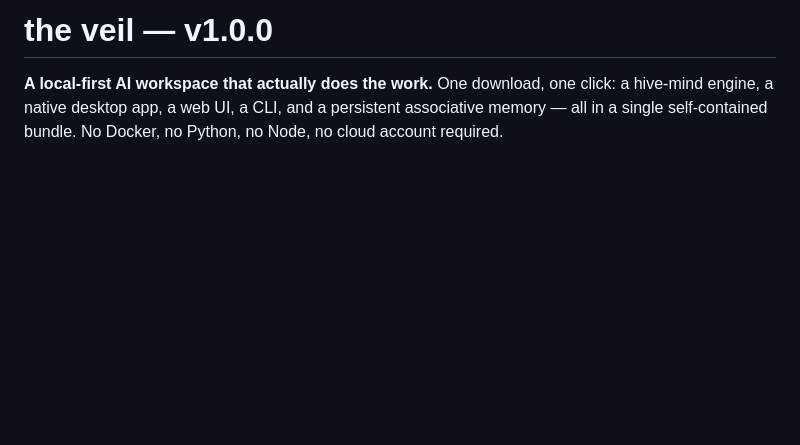
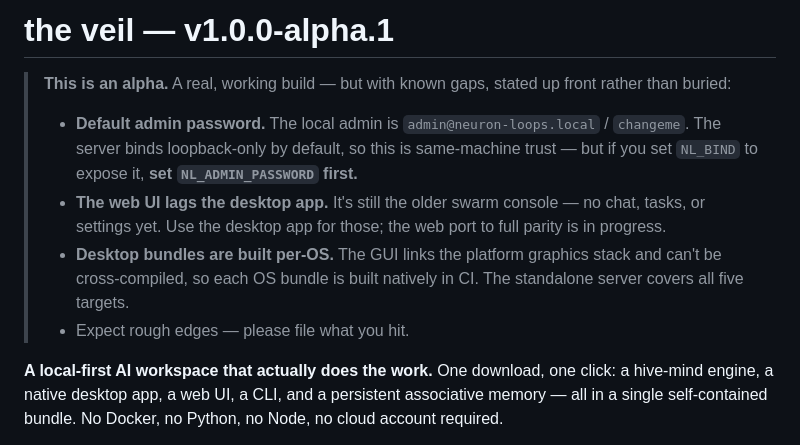
Before and after one commit to gary23w/nl-veil, a Markdown page: docs/release/RELEASE-v1.0.0-alpha.1.md, the part around the change. GitHub-like rendering; blank space fills up the shorter version.

Commit message:
docs: alpha preamble on the v1.0.0-alpha.1 release notes
States the known gaps up front instead of burying them: the default admin
password (and the NL_BIND caveat), the web UI lagging the desktop app, and
per-OS desktop bundles.

```diff
--- a/docs/release/RELEASE-v1.0.0-alpha.1.md
+++ b/docs/release/RELEASE-v1.0.0-alpha.1.md
@@ -1,4 +1,15 @@
-# the veil — v1.0.0
+# the veil — v1.0.0-alpha.1
+
+> **This is an alpha.** A real, working build — but with known gaps, stated up front rather than buried:
+>
+> - **Default admin password.** The local admin is `admin@neuron-loops.local` / `changeme`. The server binds
+>   loopback-only by default, so this is same-machine trust — but if you set `NL_BIND` to expose it,
+>   **set `NL_ADMIN_PASSWORD` first.**
+> - **The web UI lags the desktop app.** It's still the older swarm console — no chat, tasks, or settings
+>   yet. Use the desktop app for those; the web port to full parity is in progress.
+> - **Desktop bundles are built per-OS.** The GUI links the platform graphics stack and can't be
+>   cross-compiled, so each OS bundle is built natively in CI. The standalone server covers all five targets.
+> - Expect rough edges — please file what you hit.
 
 **A local-first AI workspace that actually does the work.** One download, one click: a hive-mind engine,
 a native desktop app, a web UI, a CLI, and a persistent associative memory — all in a single self-contained
```
